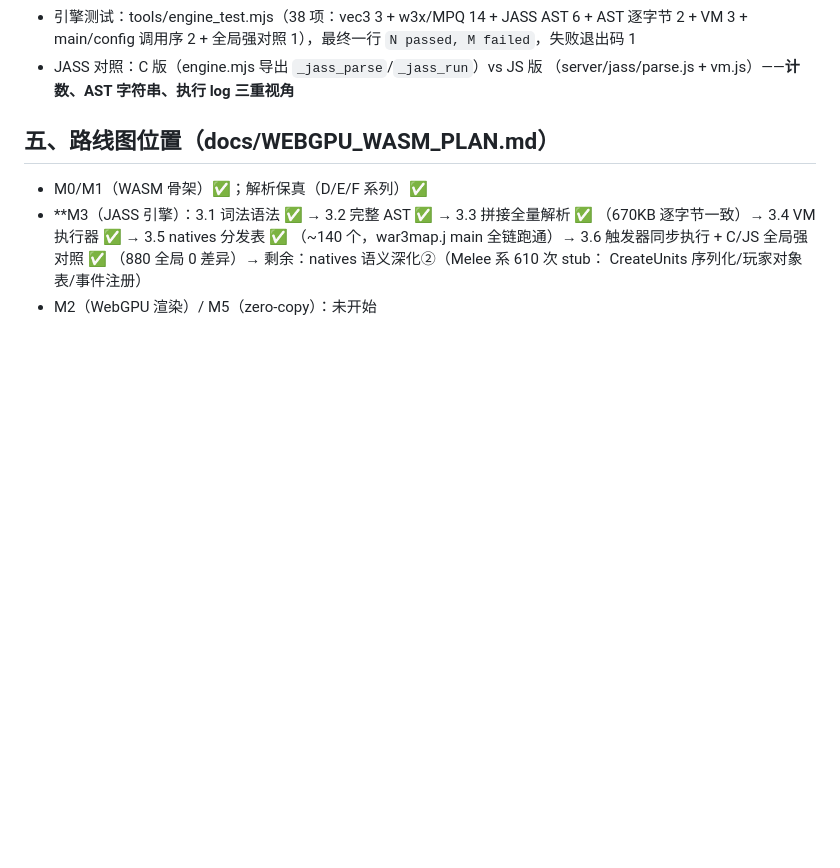
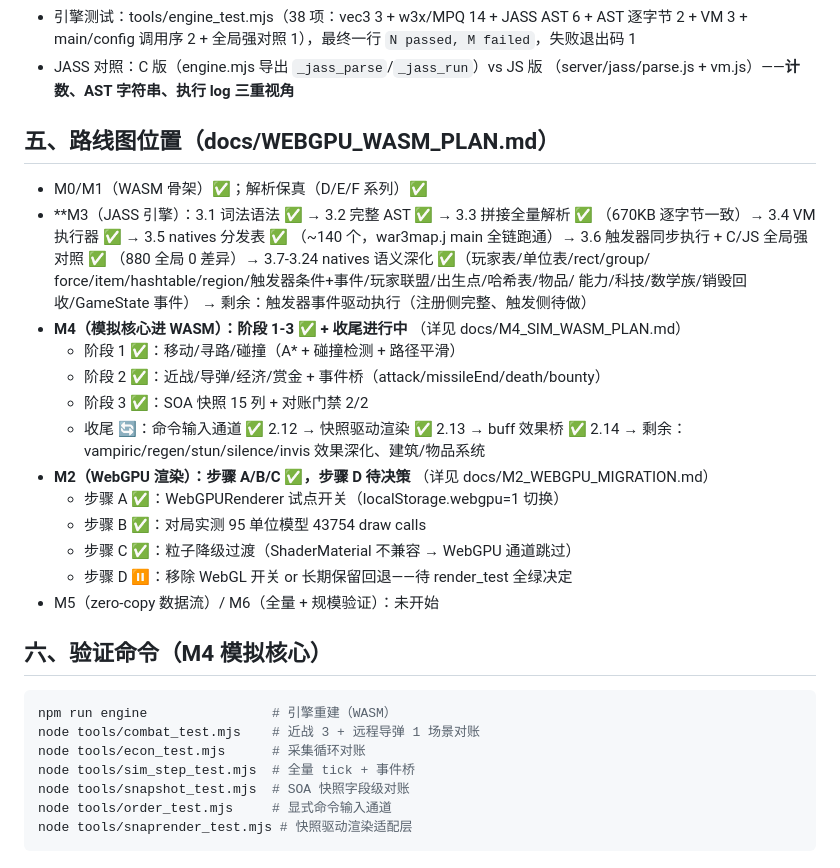
Before and after one commit to chentianxiong123/war3web, a Markdown page: war3web/docs/PROGRESS.md, the part around the change. GitHub-like rendering; blank space fills up the shorter version.

Commit message:
docs: PROGRESS.md 路线图更新（M4 阶段 1-3+收尾、M2 步骤 A/B/C、验证命令）

````diff
--- a/war3web/docs/PROGRESS.md
+++ b/war3web/docs/PROGRESS.md
@@ -278,6 +278,33 @@ engine.js 1506 行（natives）/ boot.js 73 行。C 版逐模块对照移植，*
 - **M3（JASS 引擎）：3.1 词法语法 ✅ → 3.2 完整 AST ✅ → 3.3 拼接全量解析 ✅
   （670KB 逐字节一致）→ 3.4 VM 执行器 ✅ → 3.5 natives 分发表 ✅
   （~140 个，war3map.j main 全链跑通）→ 3.6 触发器同步执行 + C/JS 全局强对照 ✅
-  （880 全局 0 差异）→ 剩余：natives 语义深化②（Melee 系 610 次 stub：
-  CreateUnits 序列化/玩家对象表/事件注册）
-- M2（WebGPU 渲染）/ M5（zero-copy）：未开始
+  （880 全局 0 差异）→ 3.7-3.24 natives 语义深化 ✅（玩家表/单位表/rect/group/
+  force/item/hashtable/region/触发器条件+事件/玩家联盟/出生点/哈希表/物品/
+  能力/科技/数学族/销毁回收/GameState 事件）
+  → 剩余：触发器事件驱动执行（注册侧完整、触发侧待做）
+- **M4（模拟核心进 WASM）：阶段 1-3 ✅ + 收尾进行中**
+  （详见 docs/M4_SIM_WASM_PLAN.md）
+  - 阶段 1 ✅：移动/寻路/碰撞（A* + 碰撞检测 + 路径平滑）
+  - 阶段 2 ✅：近战/导弹/经济/赏金 + 事件桥（attack/missileEnd/death/bounty）
+  - 阶段 3 ✅：SOA 快照 15 列 + 对账门禁 2/2
+  - 收尾 🔄：命令输入通道 ✅ 2.12 → 快照驱动渲染 ✅ 2.13 → buff 效果桥 ✅ 2.14
+    → 剩余：vampiric/regen/stun/silence/invis 效果深化、建筑/物品系统
+- **M2（WebGPU 渲染）：步骤 A/B/C ✅，步骤 D 待决策**
+  （详见 docs/M2_WEBGPU_MIGRATION.md）
+  - 步骤 A ✅：WebGPURenderer 试点开关（localStorage.webgpu=1 切换）
+  - 步骤 B ✅：对局实测 95 单位模型 43754 draw calls
+  - 步骤 C ✅：粒子降级过渡（ShaderMaterial 不兼容 → WebGPU 通道跳过）
+  - 步骤 D ⏸：移除 WebGL 开关 or 长期保留回退——待 render_test 全绿决定
+- M5（zero-copy 数据流）/ M6（全量 + 规模验证）：未开始
+
+## 六、验证命令（M4 模拟核心）
+
+```bash
+npm run engine                # 引擎重建（WASM）
+node tools/combat_test.mjs    # 近战 3 + 远程导弹 1 场景对账
+node tools/econ_test.mjs      # 采集循环对账
+node tools/sim_step_test.mjs  # 全量 tick + 事件桥
+node tools/snapshot_test.mjs  # SOA 快照字段级对账
+node tools/order_test.mjs     # 显式命令输入通道
+node tools/snaprender_test.mjs # 快照驱动渲染适配层
+```
````
